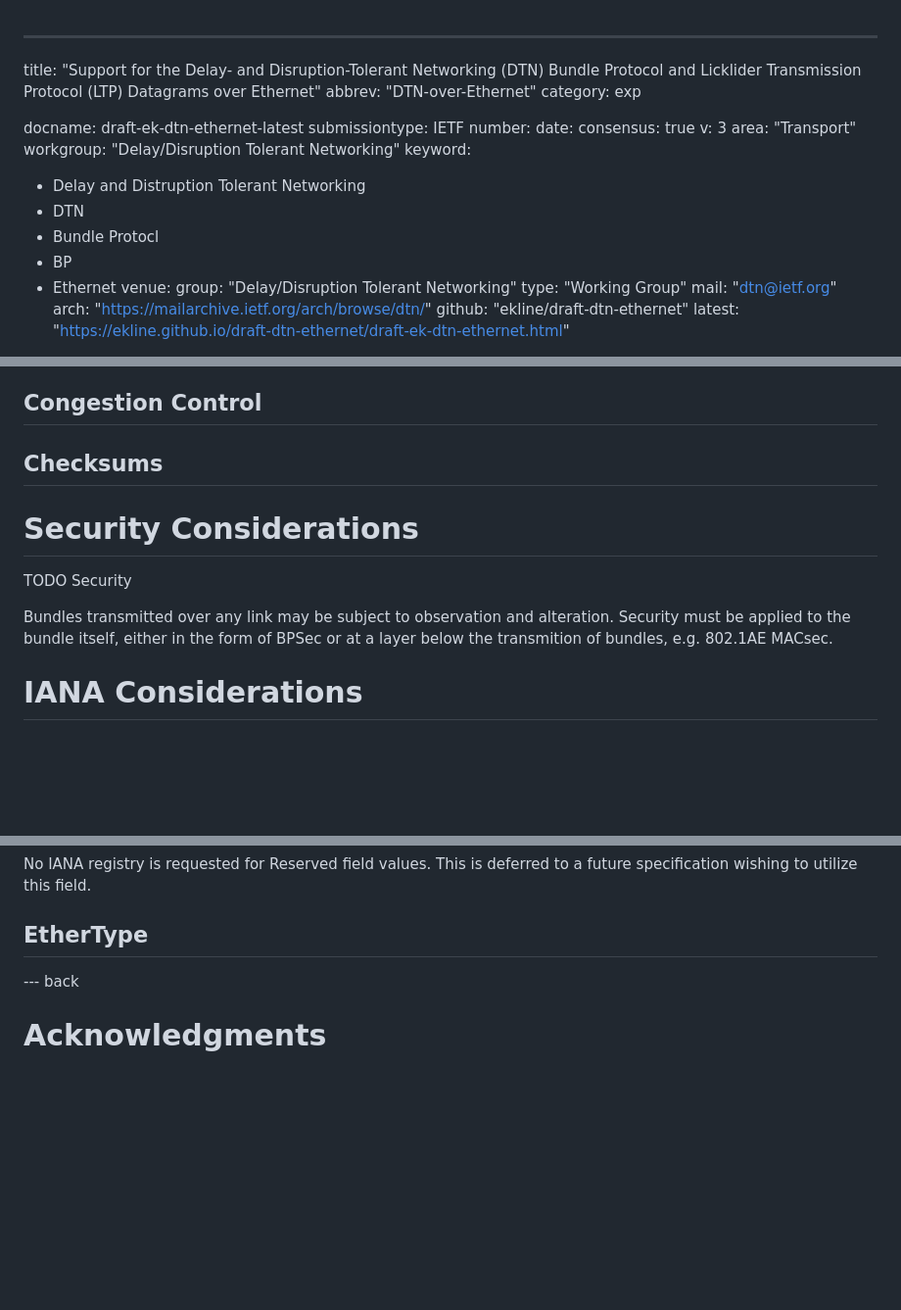
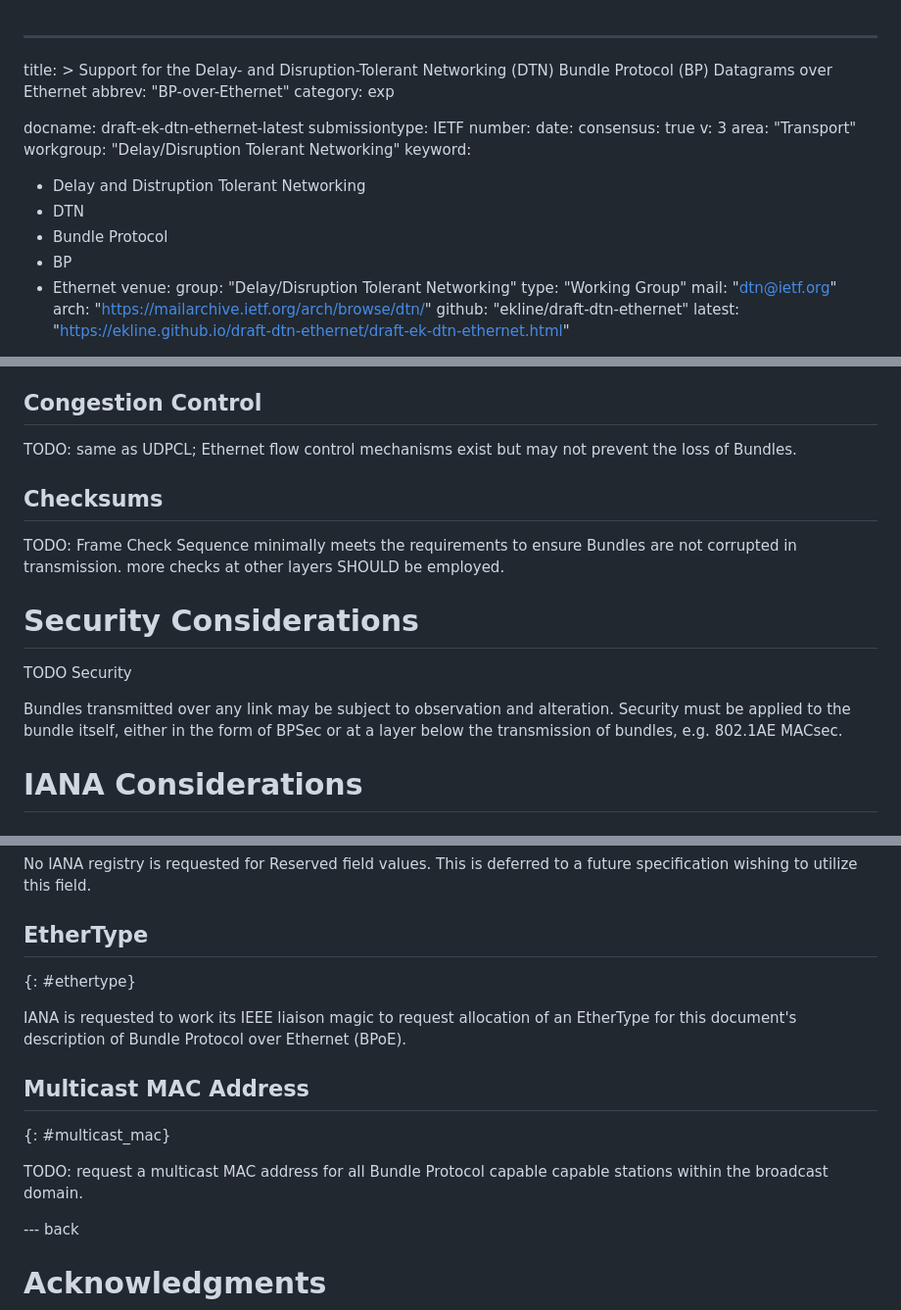
Before and after one commit to ekline/draft-dtn-ethernet, a Markdown page: draft-ek-dtn-ethernet.md, 3 parts joined by grey strips. Shown at 98% size. GitHub-like rendering; blank space fills up the shorter version.

```diff
--- a/draft-ek-dtn-ethernet.md
+++ b/draft-ek-dtn-ethernet.md
@@ -1,6 +1,8 @@
 ---
-title: "Support for the Delay- and Disruption-Tolerant Networking (DTN) Bundle Protocol and Licklider Transmission Protocol (LTP) Datagrams over Ethernet"
-abbrev: "DTN-over-Ethernet"
+title: >
+  Support for the Delay- and Disruption-Tolerant Networking (DTN)
+  Bundle Protocol (BP) Datagrams over Ethernet
+abbrev: "BP-over-Ethernet"
 category: exp
 
 docname: draft-ek-dtn-ethernet-latest
@@ -14,7 +16,7 @@ workgroup: "Delay/Disruption Tolerant Networking"
 keyword:
  - Delay and Distruption Tolerant Networking
  - DTN
- - Bundle Protocl
+ - Bundle Protocol
  - BP
  - Ethernet
 venue:
@@ -92,7 +140,14 @@ language.
 
 ## Congestion Control
 
+TODO: same as UDPCL; Ethernet flow control mechanisms exist but may
+not prevent the loss of Bundles.
+
 ## Checksums
+
+TODO: Frame Check Sequence minimally meets the requirements to ensure
+Bundles are not corrupted in transmission.  more checks at other
+layers SHOULD be employed.
 
 # Security Considerations
 
@@ -100,7 +155,7 @@ TODO Security
 
 Bundles transmitted over any link may be subject to observation and alteration.
 Security must be applied to the bundle itself, either in the form of BPSec or
-at a layer below the transmition of bundles, e.g. 802.1AE MACsec.
+at a layer below the transmission of bundles, e.g. 802.1AE MACsec.
 
 # IANA Considerations
 
@@ -114,6 +169,17 @@ No IANA registry is requested for Reserved field values.  This is
 deferred to a future specification wishing to utilize this field.
 
 ## EtherType
+{: #ethertype}
+
+IANA is requested to work its IEEE liaison magic to request allocation
+of an EtherType for this document's description of Bundle Protocol over
+Ethernet (BPoE).
+
+## Multicast MAC Address
+{: #multicast_mac}
+
+TODO: request a multicast MAC address for all Bundle Protocol capable
+capable stations within the broadcast domain.
 
 --- back
 
```
Also changed, not shown: other parts of draft-ek-dtn-ethernet.md (+78 -32 lines).
